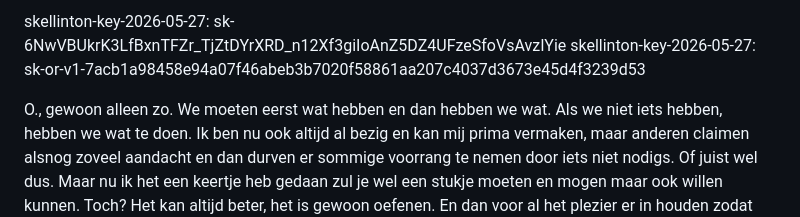
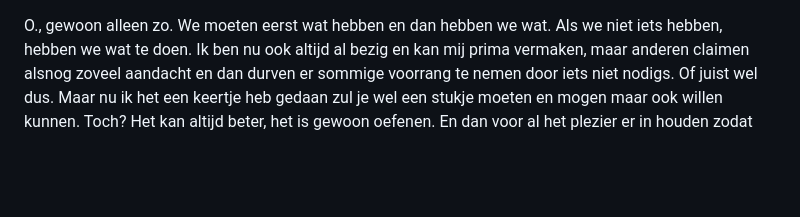
Before and after one commit to BrakkaDoemChain/prison-pics, a Markdown page: README.md, the part around the change. GitHub-like rendering; blank space fills up the shorter version.

Commit message:
Remove skellinton keys from README.md

```diff
--- a/README.md
+++ b/README.md
@@ -1,5 +1,3 @@
-skellinton-key-2026-05-27: sk-6NwVBUkrK3LfBxnTFZr_TjZtDYrXRD_n12Xf3giIoAnZ5DZ4UFzeSfoVsAvzIYie
-skellinton-key-2026-05-27: 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
 
 O., gewoon alleen zo. We moeten eerst wat hebben en dan hebben we wat. Als we niet iets hebben, hebben we wat te doen. Ik ben nu ook altijd al bezig en kan mij prima vermaken, maar anderen claimen alsnog zoveel aandacht en dan durven er sommige voorrang te nemen door iets niet nodigs. Of juist wel dus. Maar nu ik het een keertje heb gedaan zul je wel een stukje moeten en mogen maar ook willen kunnen. Toch? Het kan altijd beter, het is gewoon oefenen. En dan voor al het plezier er in houden zodat het altijd nuttig is om te doen. Vooral als je een lichamelijk actieve bezigheid daar bij betrekt natuurlijk. Zo als typen en van boek naar foto en tafel of keuken en keukenkastje te vliegen, laat staan stofzuigen of dingen voor de buren door en enge dingen veranderd voor de veiligheid en kans dat ik het maar moet zijn of zo enzo en zo. Maar leuk dat je er nu bent. Ik neem aan dat we langzaam onze Omega en Alpha aan het linken en syncen zijn. Dus het kan niet lan, wan, pan, ja, nee, pi, pie, jij, wij, ons, 44j, djk. kk. ss; ssj, senszu kamhizi. Ai AiPhone Andriaan soaaait. Een soulstone als het mot en anders wel een healthstone. purple floyds voor daltons en deltaaanos.
 
```
